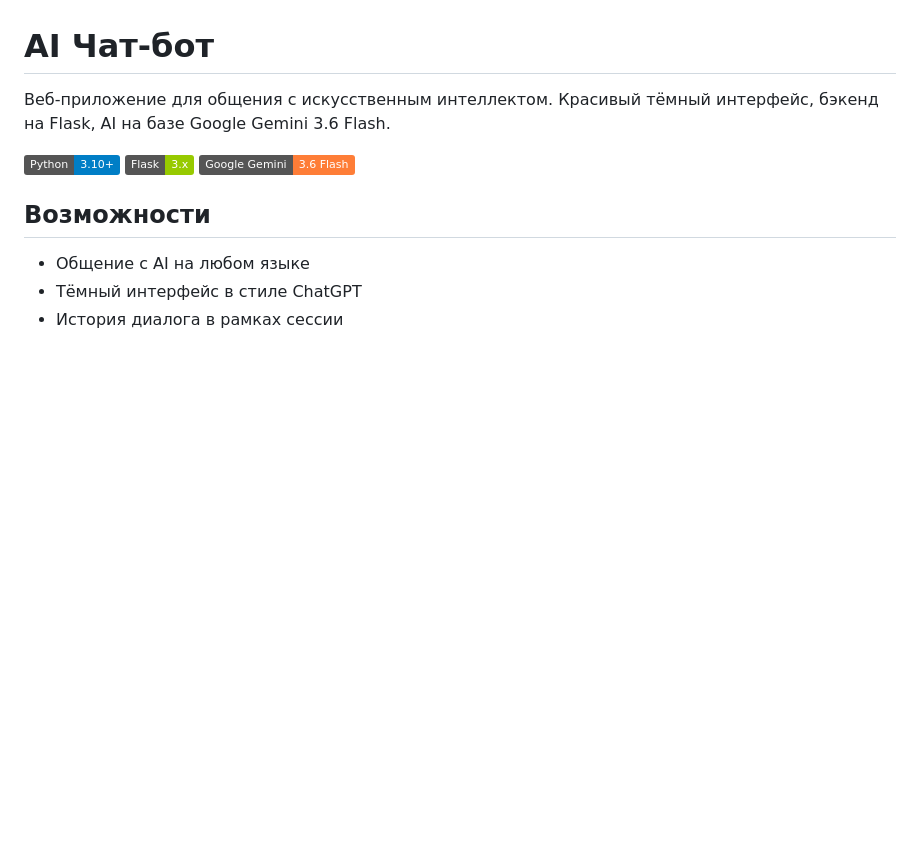
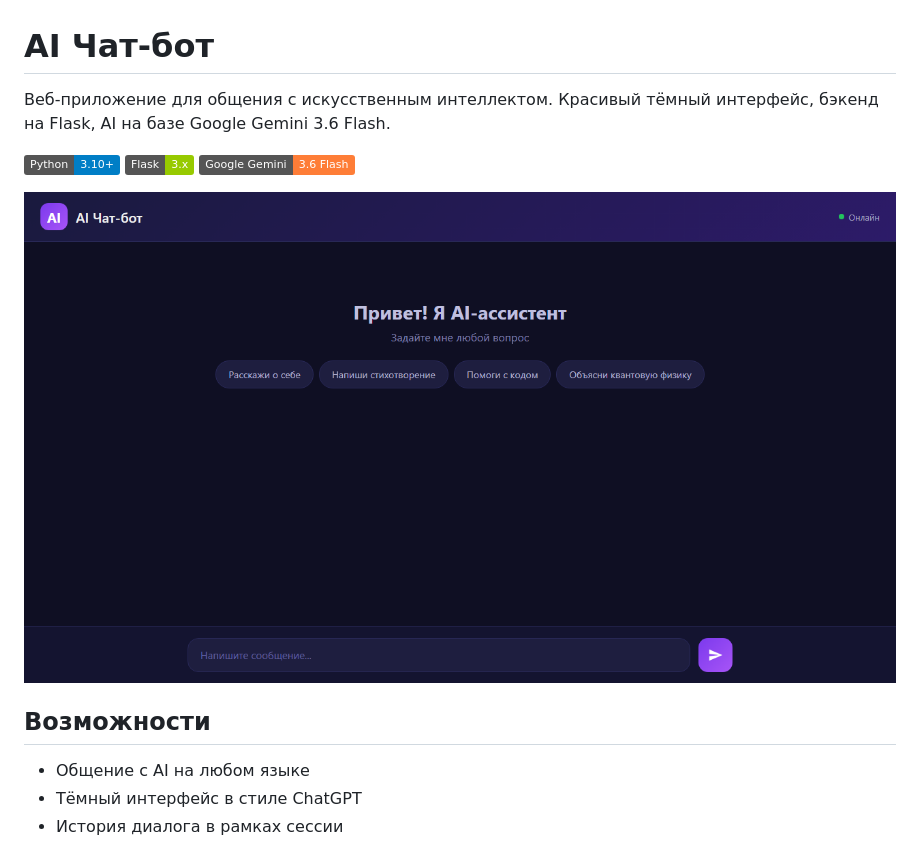
Before and after one commit to NBA1121-ai/ai-chatbot, a Markdown page: README.md, the part around the change. Rendered like a GitHub page; pictures changed too: screenshot.png (added); badges without logos; blank space fills up the shorter version.

Commit message:
Добавить скриншот сайта в README
Co-Authored-By: Claude Opus 4.6 <noreply@anthropic.com>

```diff
--- a/README.md
+++ b/README.md
@@ -5,6 +5,8 @@
 ![Python](https://img.shields.io/badge/Python-3.10+-blue)
 ![Flask](https://img.shields.io/badge/Flask-3.x-green)
 ![Gemini](https://img.shields.io/badge/Google%20Gemini-3.6%20Flash-orange)
+
+![Скриншот](screenshot.png)
 
 ## Возможности
 
```
